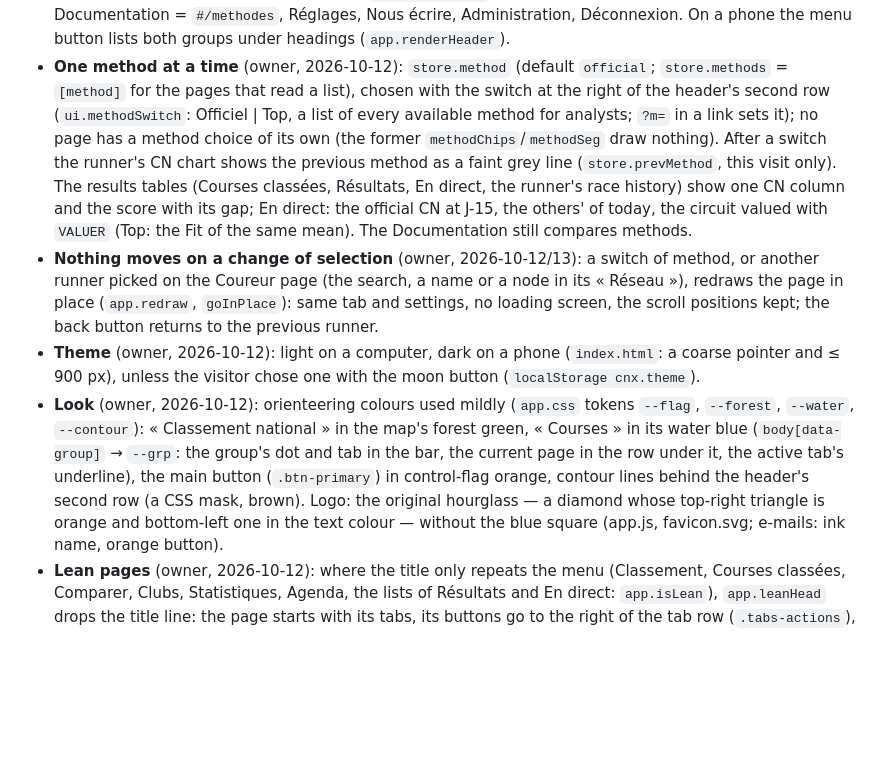
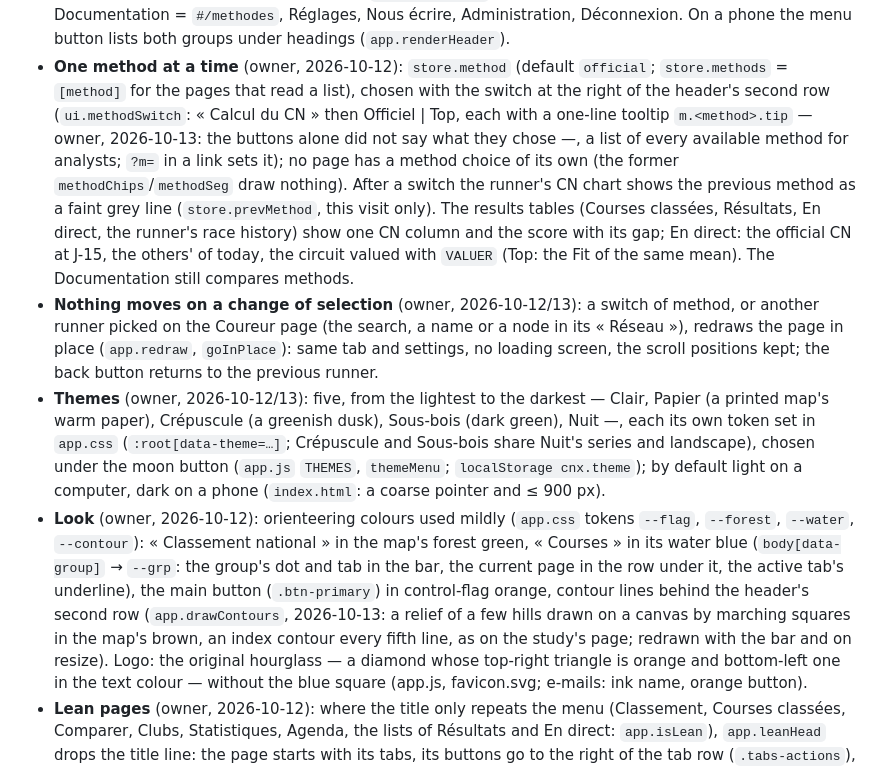
Before and after one commit to kerkia/CN, a Markdown page: CLAUDE.md, the part around the change. GitHub-like rendering; blank space fills up the shorter version.

Commit message:
CLAUDE.md: the five themes, the drawn contours, the labelled CN switch
Co-Authored-By: Claude Fable 5.1 <noreply@anthropic.com>

```diff
--- a/CLAUDE.md
+++ b/CLAUDE.md
@@ -320,8 +320,9 @@ Run variants with `run_method` / `derive` on DB copies with `dataclasses.replace
   end of the page's tab row (`app.placeSearch`, `.tabs-row`) on Coureur, Classement and Comparer only (`SEARCH_IN_TABS`). One's name opens a menu: Ma page, Documentation = `#/methodes`, Réglages, Nous écrire,
   Administration, Déconnexion. On a phone the menu button lists both groups under headings (`app.renderHeader`).
 - **One method at a time** (owner, 2026-10-12): `store.method` (default `official`; `store.methods` = `[method]` for the
-  pages that read a list), chosen with the switch at the right of the header's second row (`ui.methodSwitch`: Officiel |
-  Top, a list of every available method for analysts; `?m=` in a link sets it); no page has a method choice of its own
+  pages that read a list), chosen with the switch at the right of the header's second row (`ui.methodSwitch`: « Calcul du
+  CN » then Officiel | Top, each with a one-line tooltip `m.<method>.tip` — owner, 2026-10-13: the buttons alone did not say
+  what they chose —, a list of every available method for analysts; `?m=` in a link sets it); no page has a method choice of its own
   (the former `methodChips`/`methodSeg` draw nothing). After a switch the runner's CN chart shows the previous method as a
   faint grey line (`store.prevMethod`, this visit only). The results tables (Courses classées, Résultats, En direct, the
   runner's race history) show one CN column and the score with its gap; En direct: the official CN at J-15, the others'
@@ -329,12 +330,16 @@ Run variants with `run_method` / `derive` on DB copies with `dataclasses.replace
 - **Nothing moves on a change of selection** (owner, 2026-10-12/13): a switch of method, or another runner picked on the
   Coureur page (the search, a name or a node in its « Réseau »), redraws the page in place (`app.redraw`, `goInPlace`):
   same tab and settings, no loading screen, the scroll positions kept; the back button returns to the previous runner.
-- **Theme** (owner, 2026-10-12): light on a computer, dark on a phone (`index.html`: a coarse pointer and ≤ 900 px), unless
-  the visitor chose one with the moon button (`localStorage cnx.theme`).
+- **Themes** (owner, 2026-10-12/13): five, from the lightest to the darkest — Clair, Papier (a printed map's warm paper),
+  Crépuscule (a greenish dusk), Sous-bois (dark green), Nuit —, each its own token set in `app.css` (`:root[data-theme=…]`;
+  Crépuscule and Sous-bois share Nuit's series and landscape), chosen under the moon button (`app.js` `THEMES`, `themeMenu`;
+  `localStorage cnx.theme`); by default light on a computer, dark on a phone (`index.html`: a coarse pointer and ≤ 900 px).
 - **Look** (owner, 2026-10-12): orienteering colours used mildly (`app.css` tokens `--flag`, `--forest`, `--water`,
   `--contour`): « Classement national » in the map's forest green, « Courses » in its water blue (`body[data-group]` →
   `--grp`: the group's dot and tab in the bar, the current page in the row under it, the active tab's underline), the main button
-  (`.btn-primary`) in control-flag orange, contour lines behind the header's second row (a CSS mask, brown). Logo: the original hourglass — a diamond whose top-right triangle is orange
+  (`.btn-primary`) in control-flag orange, contour lines behind the header's second row (`app.drawContours`, 2026-10-13: a
+  relief of a few hills drawn on a canvas by marching squares in the map's brown, an index contour every fifth line, as on
+  the study's page; redrawn with the bar and on resize). Logo: the original hourglass — a diamond whose top-right triangle is orange
   and bottom-left one in the text colour — without the blue square (app.js, favicon.svg; e-mails: ink name, orange button).
 - **Lean pages** (owner, 2026-10-12): where the title only repeats the menu (Classement, Courses classées, Comparer, Clubs,
   Statistiques, Agenda, the lists of Résultats and En direct: `app.isLean`), `app.leanHead` drops the title line: the page
```
